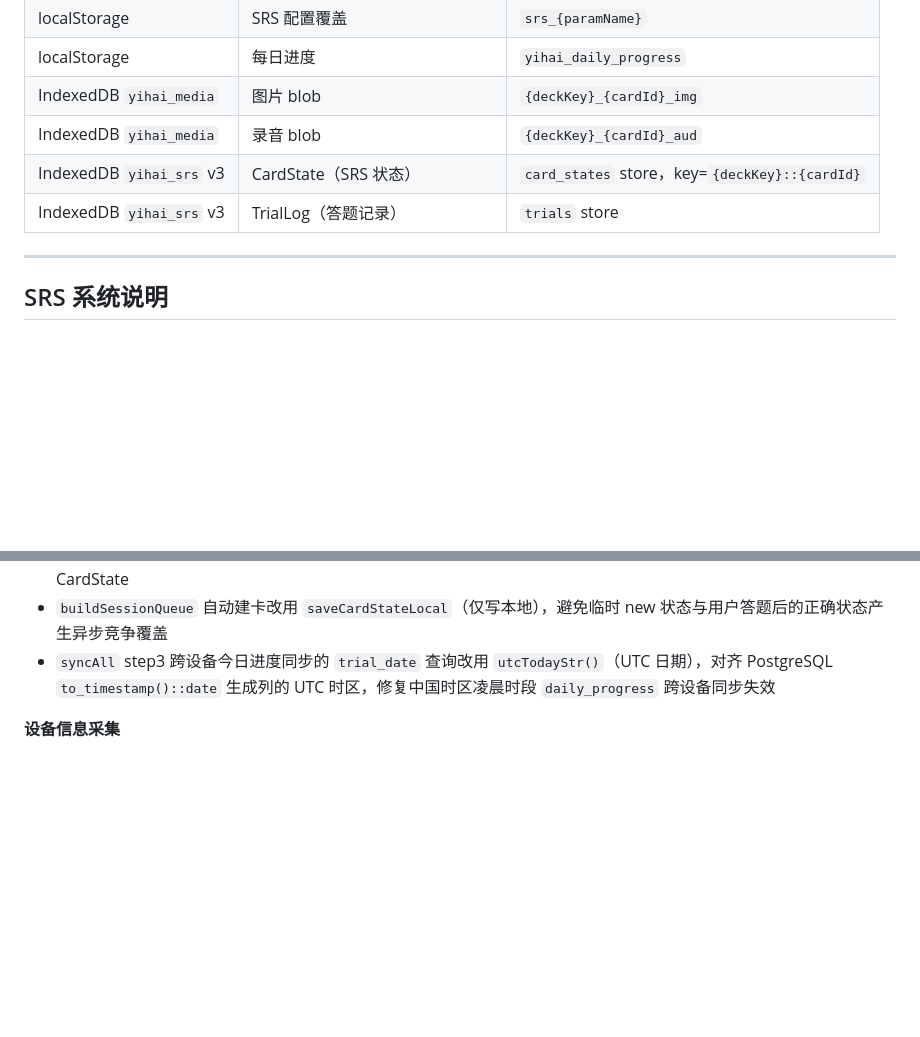
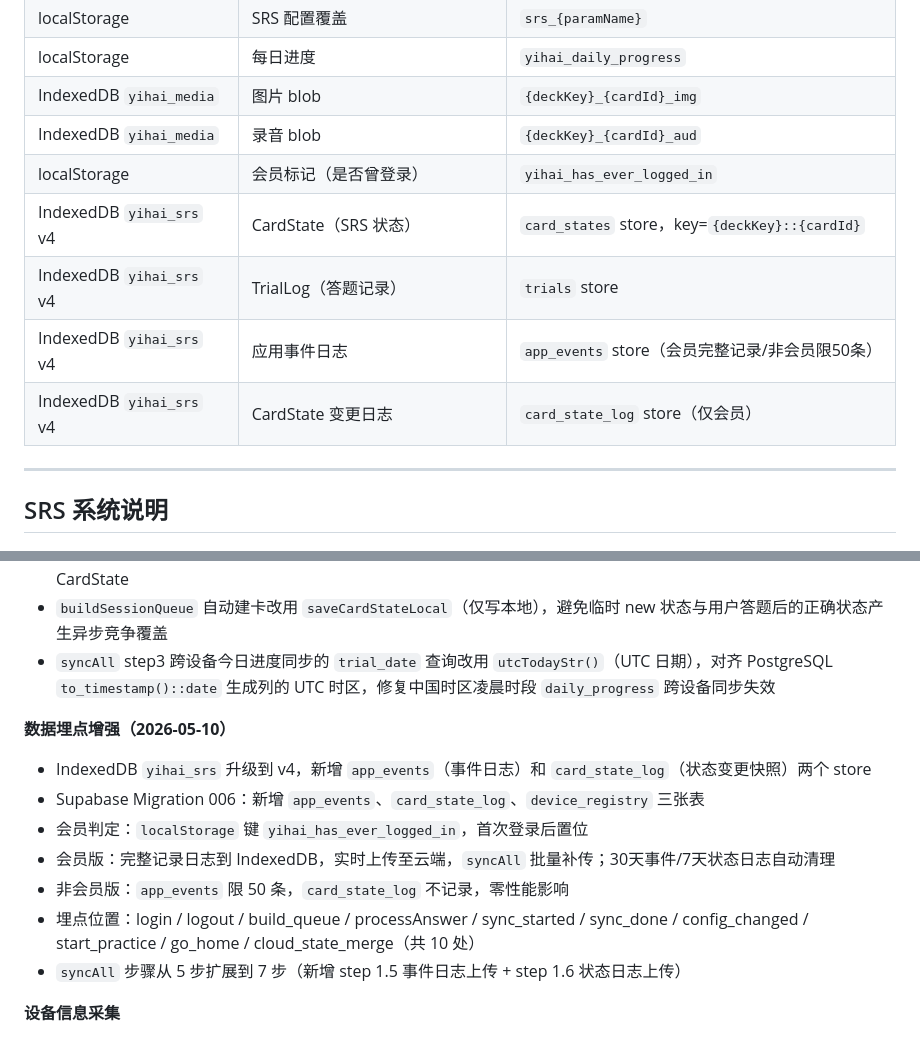
Before and after one commit to katelynmichelin976-wq/ReminiSea, a Markdown page: docs/忆海拾光_训练App_README.md, 2 parts joined by grey strips. Rendered like a GitHub page; blank space fills up the shorter version.

Commit message:
docs: 同步 v4.9 数据埋点架构到 README（IndexedDB v4 + 3 张新表）
Co-Authored-By: Claude Opus 4.7 <noreply@anthropic.com>

```diff
--- a/docs/忆海拾光_训练App_README.md
+++ b/docs/忆海拾光_训练App_README.md
@@ -79,8 +79,11 @@ anki-maker 仓库（GitHub Pages）
 | localStorage | 每日进度 | `yihai_daily_progress` |
 | IndexedDB `yihai_media` | 图片 blob | `{deckKey}_{cardId}_img` |
 | IndexedDB `yihai_media` | 录音 blob | `{deckKey}_{cardId}_aud` |
-| IndexedDB `yihai_srs` v3 | CardState（SRS 状态）| `card_states` store，key=`{deckKey}::{cardId}` |
-| IndexedDB `yihai_srs` v3 | TrialLog（答题记录）| `trials` store |
+| localStorage | 会员标记（是否曾登录）| `yihai_has_ever_logged_in` |
+| IndexedDB `yihai_srs` v4 | CardState（SRS 状态）| `card_states` store，key=`{deckKey}::{cardId}` |
+| IndexedDB `yihai_srs` v4 | TrialLog（答题记录）| `trials` store |
+| IndexedDB `yihai_srs` v4 | 应用事件日志 | `app_events` store（会员完整记录/非会员限50条）|
+| IndexedDB `yihai_srs` v4 | CardState 变更日志 | `card_state_log` store（仅会员）|
 
 ---
 
@@ -174,6 +177,15 @@ new → learning（学习中）→ review（复习中/已掌握）
 - `_launch` 进入练习屏前先调 `syncCardStatesFromCloud` 拉取云端状态，修复新设备 IndexedDB 为空时 `buildSessionQueue` 创建 new 状态并通过 `saveCardState`→`syncCardState` 实时上传，覆盖其他设备已练习的正确 CardState
 - `buildSessionQueue` 自动建卡改用 `saveCardStateLocal`（仅写本地），避免临时 new 状态与用户答题后的正确状态产生异步竞争覆盖
 - `syncAll` step3 跨设备今日进度同步的 `trial_date` 查询改用 `utcTodayStr()`（UTC 日期），对齐 PostgreSQL `to_timestamp()::date` 生成列的 UTC 时区，修复中国时区凌晨时段 `daily_progress` 跨设备同步失效
+
+**数据埋点增强（2026-05-10）**
+- IndexedDB `yihai_srs` 升级到 v4，新增 `app_events`（事件日志）和 `card_state_log`（状态变更快照）两个 store
+- Supabase Migration 006：新增 `app_events`、`card_state_log`、`device_registry` 三张表
+- 会员判定：`localStorage` 键 `yihai_has_ever_logged_in`，首次登录后置位
+- 会员版：完整记录日志到 IndexedDB，实时上传至云端，`syncAll` 批量补传；30天事件/7天状态日志自动清理
+- 非会员版：`app_events` 限 50 条，`card_state_log` 不记录，零性能影响
+- 埋点位置：login / logout / build_queue / processAnswer / sync_started / sync_done / config_changed / start_practice / go_home / cloud_state_merge（共 10 处）
+- `syncAll` 步骤从 5 步扩展到 7 步（新增 step 1.5 事件日志上传 + step 1.6 状态日志上传）
 
 **设备信息采集**
 - `sync_trials` 新增 `device_info` jsonb 字段，记录浏览器 UA、屏幕分辨率、语言设置
```
